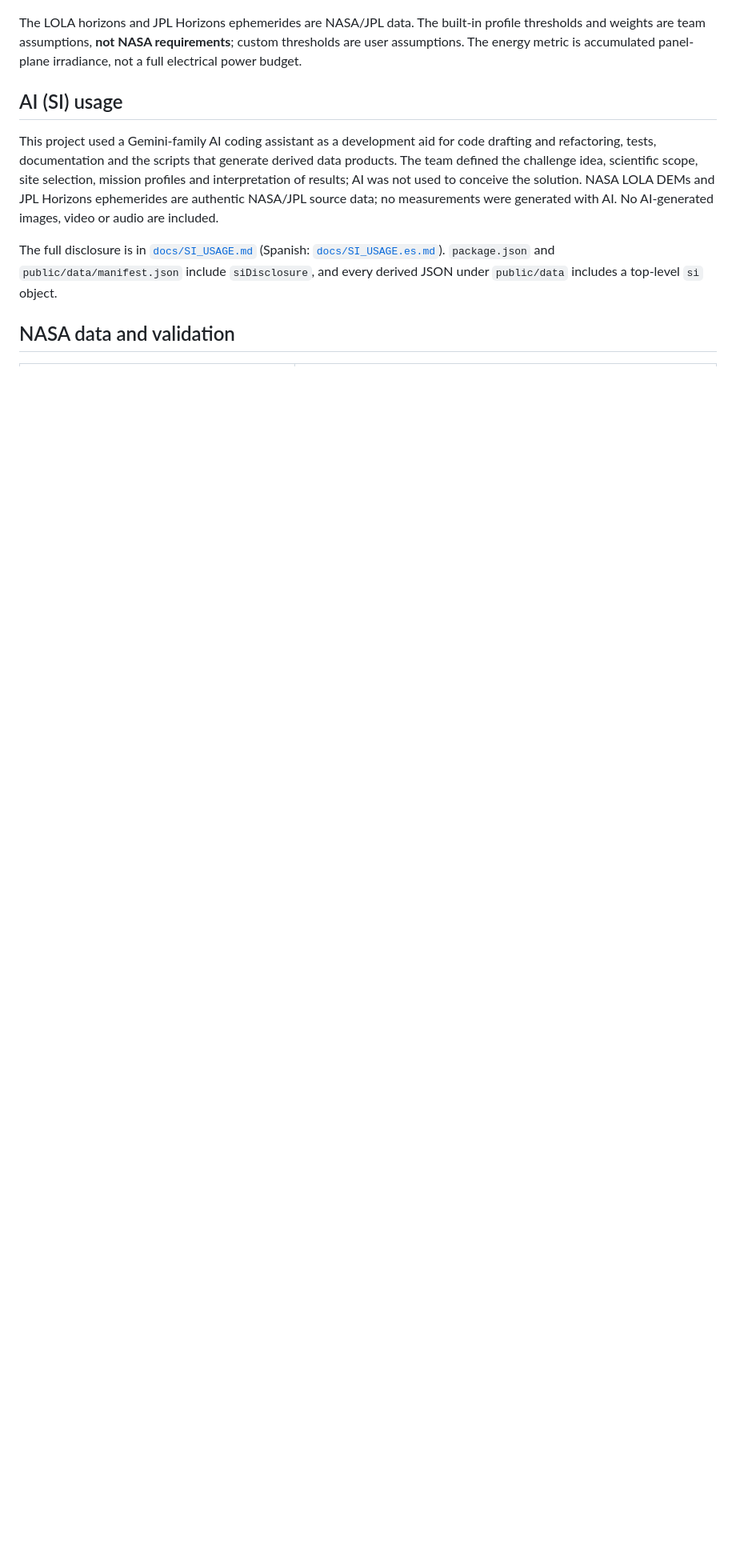
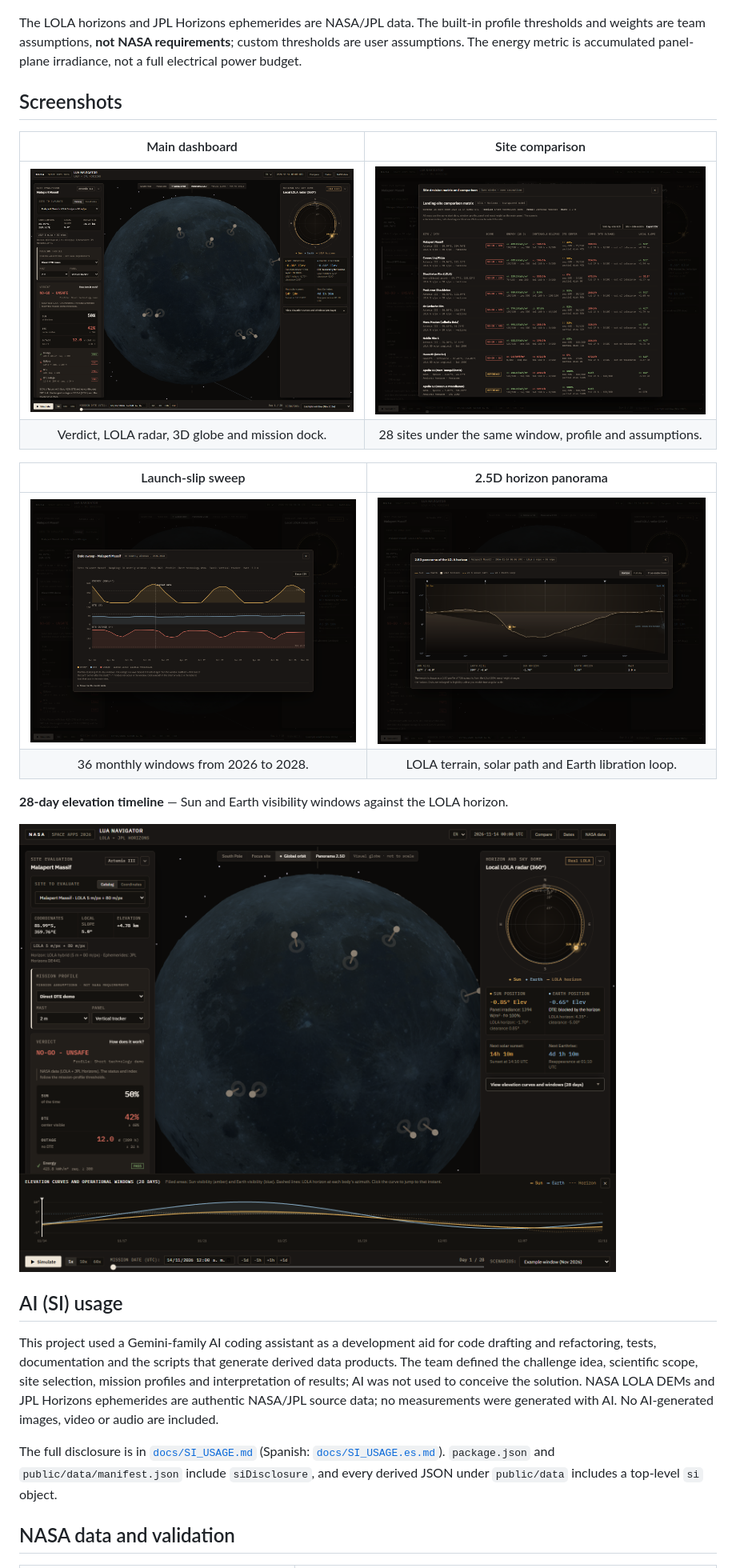
Before and after one commit to Jelex16/Nasa_LandingNavigator, a Markdown page: README.md, the part around the change. Shown at 80% size. GitHub-like rendering; pictures changed too: docs/screenshots/01-dashboard.png (added), docs/screenshots/02-comparison.png (added), docs/screenshots/03-sweep.png (added); blank space fills up the shorter version.

```diff
--- a/README.md
+++ b/README.md
@@ -51,6 +51,22 @@ quickly.
 The LOLA horizons and JPL Horizons ephemerides are NASA/JPL data. The built-in profile thresholds and
 weights are team assumptions, **not NASA requirements**; custom thresholds are user assumptions. The
 energy metric is accumulated panel-plane irradiance, not a full electrical power budget.
+
+## Screenshots
+
+| Main dashboard | Site comparison |
+|:---:|:---:|
+| [![Main dashboard](docs/screenshots/01-dashboard.png)](docs/screenshots/01-dashboard.png) | [![Site comparison matrix](docs/screenshots/02-comparison.png)](docs/screenshots/02-comparison.png) |
+| Verdict, LOLA radar, 3D globe and mission dock. | 28 sites under the same window, profile and assumptions. |
+
+| Launch-slip sweep | 2.5D horizon panorama |
+|:---:|:---:|
+| [![Launch-slip sweep](docs/screenshots/03-sweep.png)](docs/screenshots/03-sweep.png) | [![2.5D LOLA horizon panorama](docs/screenshots/04-panorama.png)](docs/screenshots/04-panorama.png) |
+| 36 monthly windows from 2026 to 2028. | LOLA terrain, solar path and Earth libration loop. |
+
+**28-day elevation timeline** — Sun and Earth visibility windows against the LOLA horizon.
+
+[![28-day elevation timeline](docs/screenshots/05-timeline.png)](docs/screenshots/05-timeline.png)
 
 ## AI (SI) usage
 
```
Also changed, not shown: README.es.md (+16 -0 lines).
